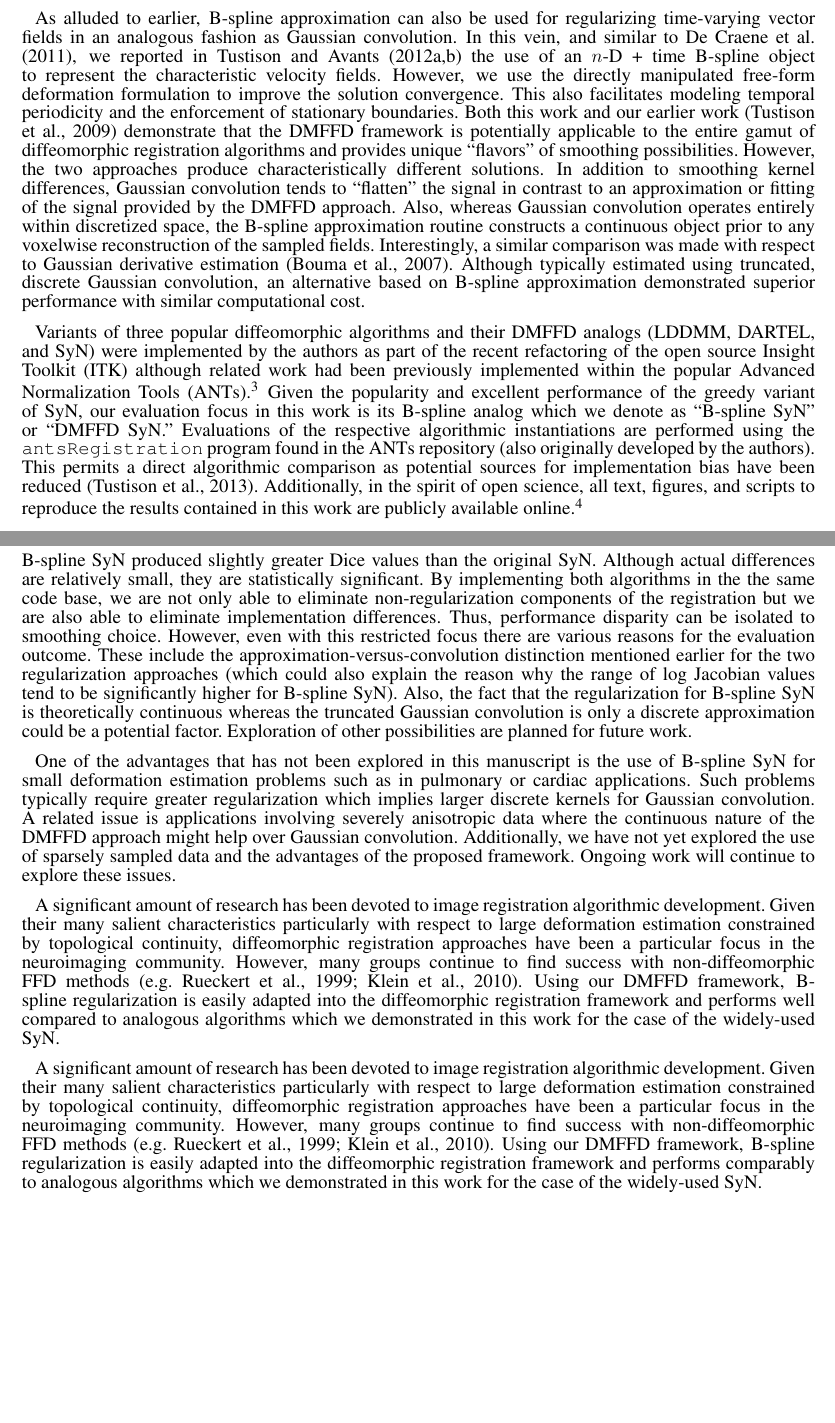
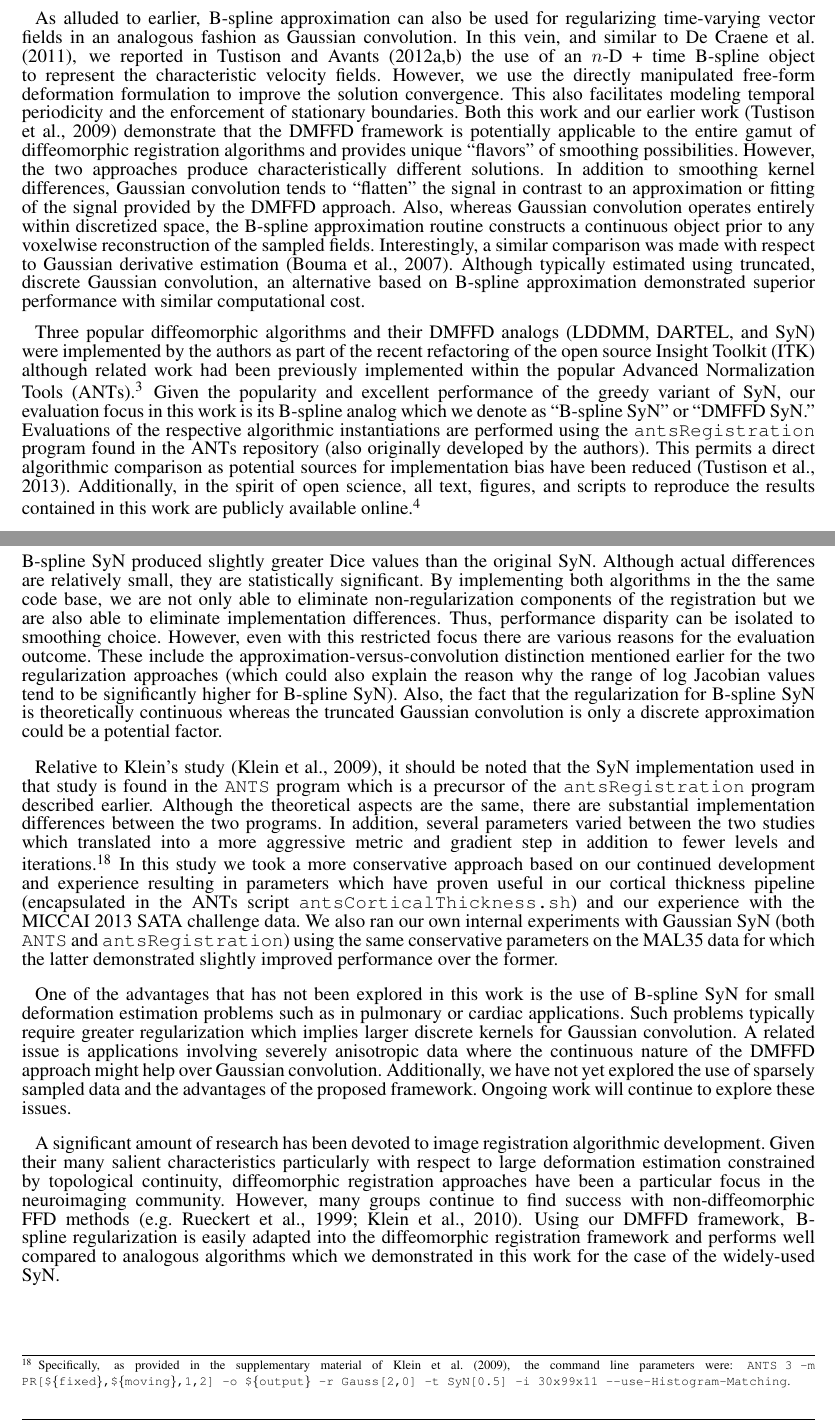
Before and after one commit to nguyenthaibinh/BSplineMorphisms, a LaTeX document (paper.tex): two parts of pages 3 and 13 of 17, joined at a grey line, cut so that both start at the same text, the shorter picture padded with empty space. Compiled offline with pdfLaTeX.

Commit message:
ENH:  Submission ready.

```diff
--- a/paper.tex
+++ b/paper.tex
@@ -356,7 +356,7 @@ performance with similar computational cost.
 %Further elaboration on these differences
 %are discussed in subsequent sections.
 
-Variants of three popular diffeomorphic algorithms and their DMFFD
+Three popular diffeomorphic algorithms and their DMFFD
 analogs (LDDMM, DARTEL, and SyN) were implemented by the authors as
 part of the recent refactoring of the open source Insight Toolkit
 (ITK) although related work had been previously implemented within the
@@ -1033,9 +1035,33 @@ explain the reason why the range of log Jacobian values tend to be significantly
 higher for B-spline SyN). Also, the fact that the regularization for
 B-spline SyN is theoretically continuous whereas the truncated Gaussian
 convolution is only a discrete approximation could be a potential factor.
-Exploration of other possibilities are planned for future work.
+%Exploration of other possibilities are planned for future work.
 
-One of the advantages that has not been explored in this manuscript is
+Relative to Klein's study \citep{klein2009}, it should be noted that
+the SyN implementation used in that study is found in the {\tt ANTS}
+program which is a precursor of the {\tt antsRegistration} program
+described earlier.  Although the theoretical aspects
+are the same, there are substantial implementation differences between
+the two programs.  In addition, several parameters varied between the two
+studies which translated into a more aggressive metric and
+gradient step in addition to fewer levels and iterations.%
+\footnote{
+Specifically, as provided in the supplementary material of \cite{klein2009},
+the command line parameters were:
+{\tt ANTS 3 -m PR[\$\{fixed\},\$\{moving\},1,2] -o \$\{output\} -r Gauss[2,0]
+-t SyN[0.5] -i 30x99x11 --use-Histogram-Matching}.
+}
+In this study we took a more conservative approach based on our
+continued development and experience resulting in parameters which have proven
+useful in our cortical thickness pipeline (encapsulated in
+the ANTs script {\tt antsCorticalThickness.sh}) and our
+experience with the MICCAI 2013 SATA challenge data.  We also
+ran our own internal experiments with Gaussian SyN (both {\tt ANTS} and
+{\tt antsRegistration}) using the same conservative parameters
+on the MAL35 data for which the latter demonstrated slightly improved
+performance over the former.
+
+One of the advantages that has not been explored in this work is
 the use of B-spline SyN for small deformation estimation problems such
 as in pulmonary or cardiac applications.  Such problems typically require
 greater regularization which implies larger discrete kernels for
@@ -1058,18 +1084,6 @@ B-spline regularization is easily adapted into the diffeomorphic registration
 framework and performs well compared to analogous algorithms which we demonstrated
 in this work for the case of the widely-used SyN.
 
-
-A significant amount of research has been devoted to image registration
-algorithmic development.  Given their many salient characteristics particularly with
-respect to large deformation estimation constrained by topological
-continuity, diffeomorphic registration
-approaches have been a particular focus in the neuroimaging community.
-However, many groups continue to find success with non-diffeomorphic
-FFD methods
-\citep[e.g.][]{rueckert1999,klein2010}.  Using our DMFFD framework,
-B-spline regularization is easily adapted into the diffeomorphic registration
-framework and performs comparably to analogous algorithms which we demonstrated
-in this work for the case of the widely-used SyN.
 
 
 %Perhaps most important, in the spirt of open science, all source code
```
Also changed, not shown: references.bib (+1 -10 lines), paper.tex (10 more changed lines).
